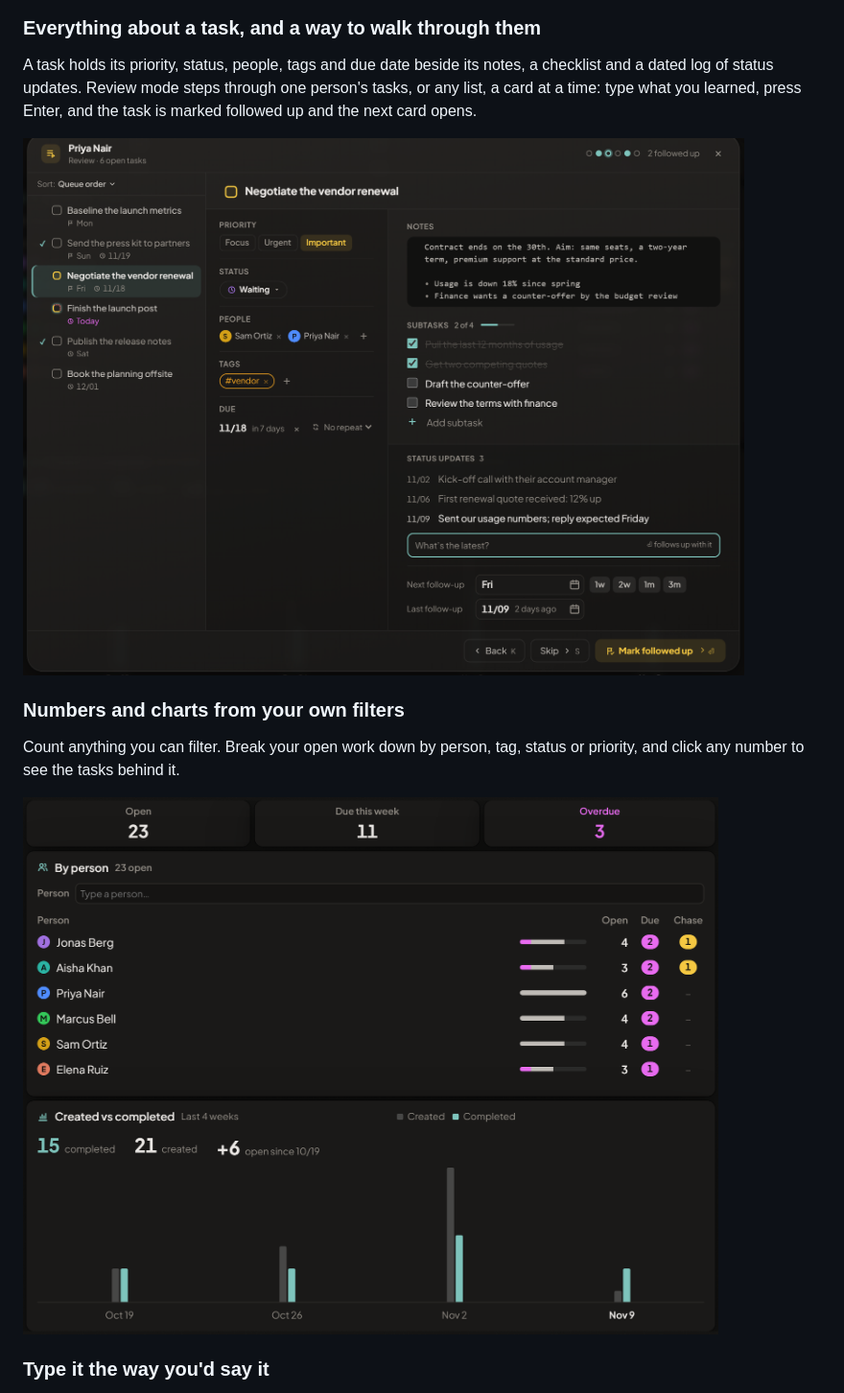
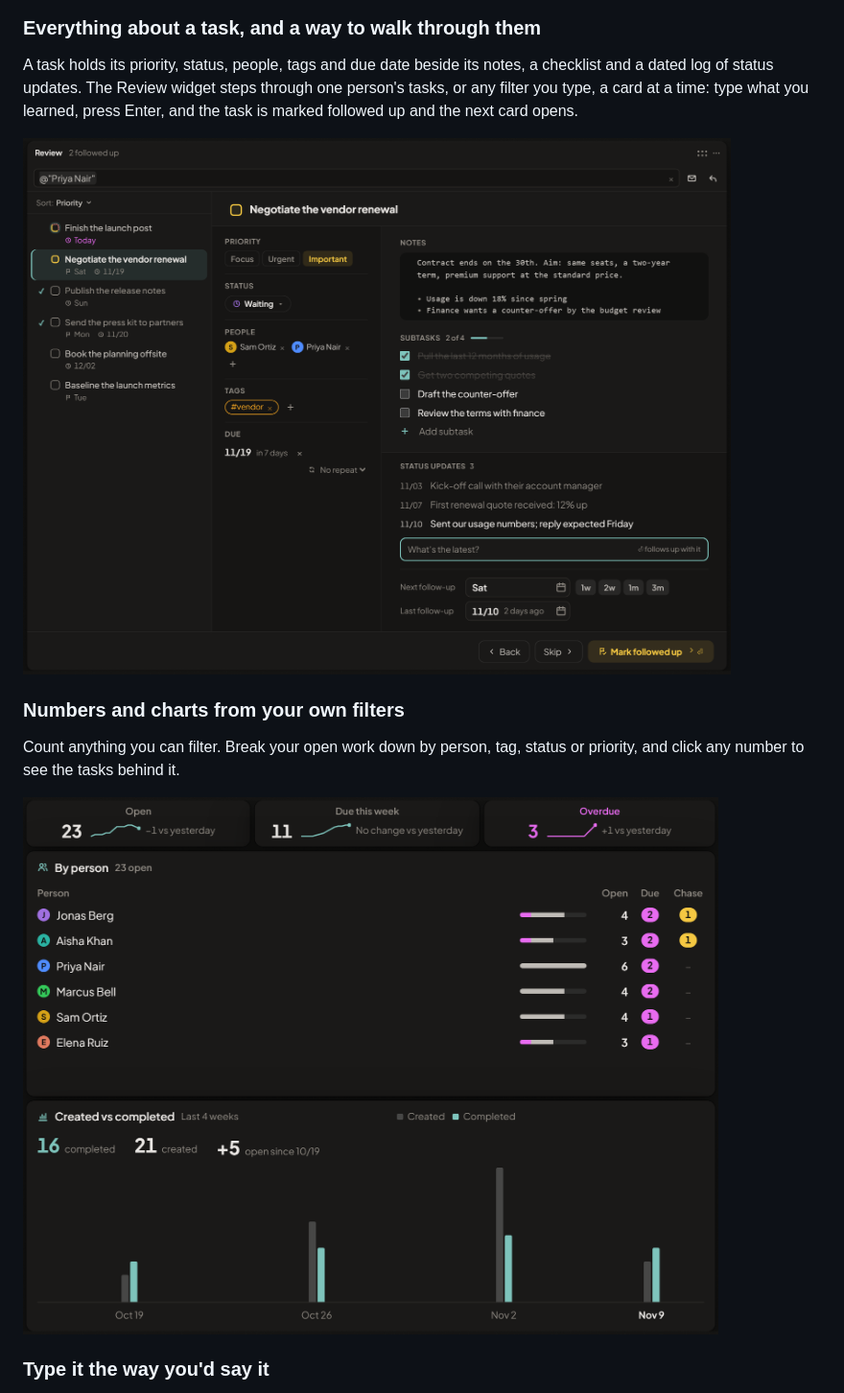
Before and after one commit to aerogeek217/TODO2, a Markdown page: README.md, the part around one of its changes. Shown at 96% size. Rendered like a GitHub page; pictures changed too: docs/screenshots/insights.png, docs/screenshots/review.png.

Commit message:
Retake the README screenshots; show the Review widget
Co-Authored-By: Claude Fable 5.2 <noreply@anthropic.com>

```diff
--- a/README.md
+++ b/README.md
@@ -24,5 +24,5 @@ Filter, group and sort each list its own way. Rows stay quiet until something ne
 
 ### Everything about a task, and a way to walk through them
 
-A task holds its priority, status, people, tags and due date beside its notes, a checklist and a dated log of status updates. Review mode steps through one person's tasks, or any list, a card at a time: type what you learned, press Enter, and the task is marked followed up and the next card opens.
+A task holds its priority, status, people, tags and due date beside its notes, a checklist and a dated log of status updates. The Review widget steps through one person's tasks, or any filter you type, a card at a time: type what you learned, press Enter, and the task is marked followed up and the next card opens.
 
```
Also changed, not shown: other parts of README.md (+1 -1 lines), docs/screenshots/list.png, docs/screenshots/quick-add.png, docs/screenshots/workspace.png, 1 other file.
